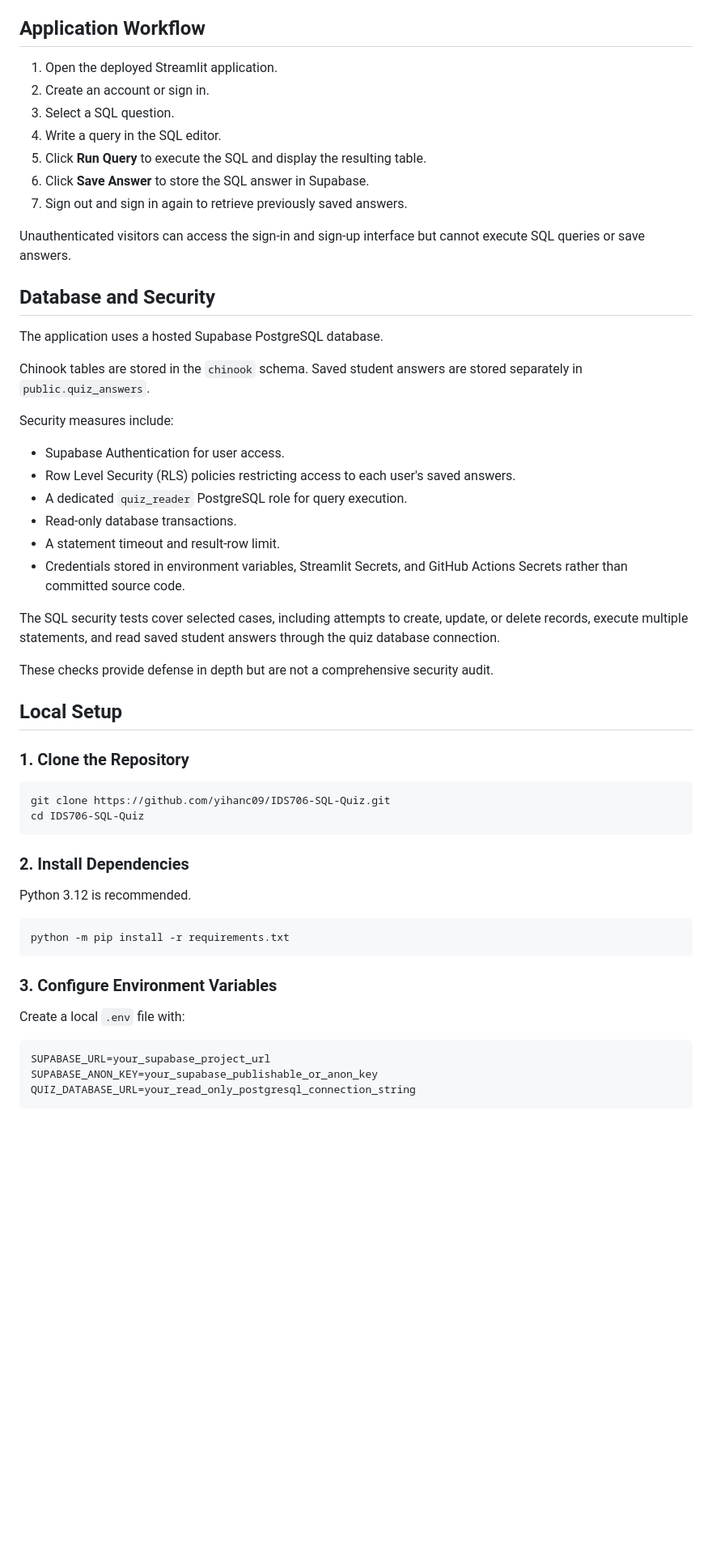
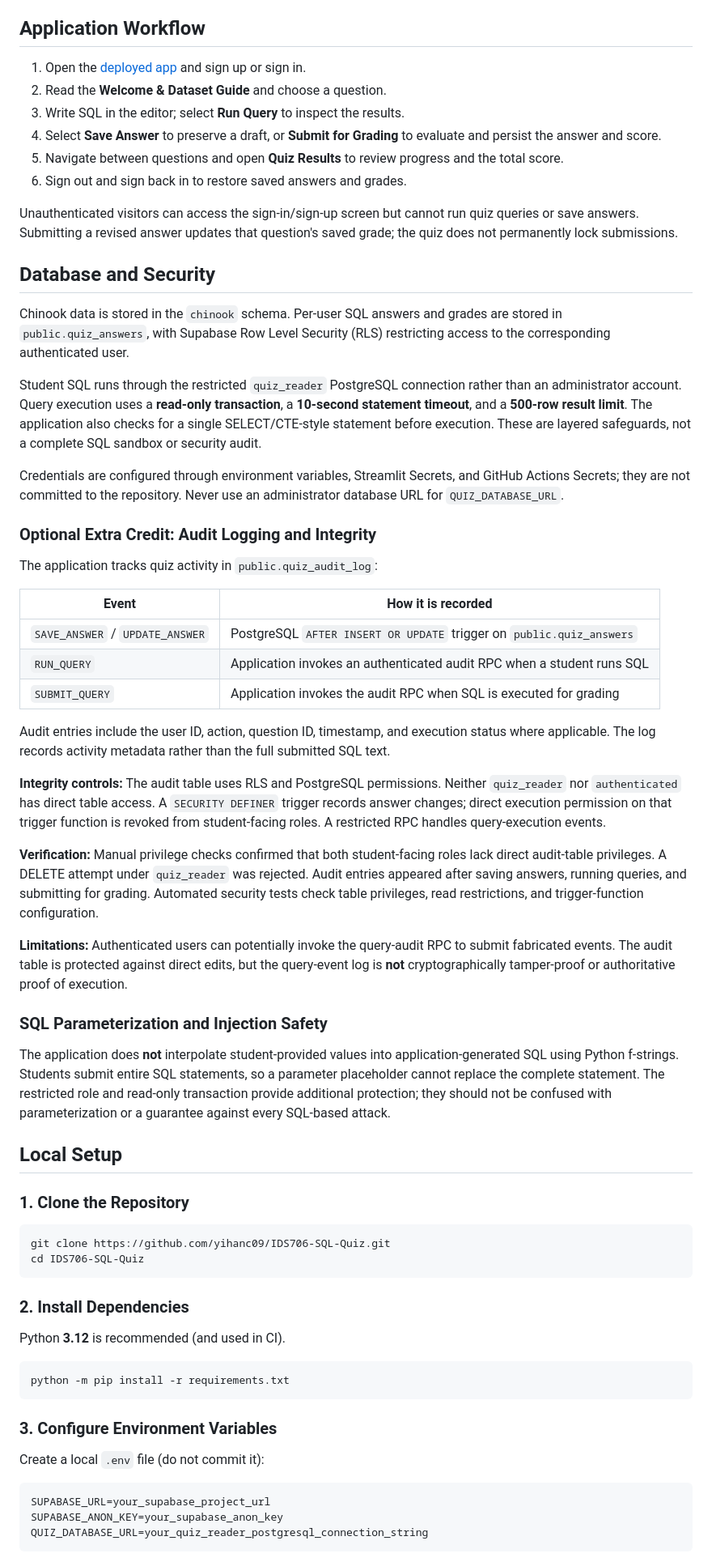
Before and after one commit to yihanc09/IDS706-SQL-Quiz, a Markdown page: README.md, the part around one of its changes. Shown at 81% size. Rendered like a GitHub page; blank space fills up the shorter version.

````diff
--- a/README.md
+++ b/README.md
@@ -63,34 +50,44 @@ Reference SQL queries are defined in `quiz.py`. Their generated results are stor
 
 ## Application Workflow
 
-1. Open the deployed Streamlit application.
-2. Create an account or sign in.
-3. Select a SQL question.
-4. Write a query in the SQL editor.
-5. Click **Run Query** to execute the SQL and display the resulting table.
-6. Click **Save Answer** to store the SQL answer in Supabase.
-7. Sign out and sign in again to retrieve previously saved answers.
+1. Open the [deployed app](https://ids706-sql-quiz.streamlit.app/) and sign up or sign in.
+2. Read the **Welcome & Dataset Guide** and choose a question.
+3. Write SQL in the editor; select **Run Query** to inspect the results.
+4. Select **Save Answer** to preserve a draft, or **Submit for Grading** to evaluate and persist the answer and score.
+5. Navigate between questions and open **Quiz Results** to review progress and the total score.
+6. Sign out and sign back in to restore saved answers and grades.
 
-Unauthenticated visitors can access the sign-in and sign-up interface but cannot execute SQL queries or save answers.
+Unauthenticated visitors can access the sign-in/sign-up screen but cannot run quiz queries or save answers. Submitting a revised answer updates that question's saved grade; the quiz does not permanently lock submissions.
 
 ## Database and Security
 
-The application uses a hosted Supabase PostgreSQL database.
+Chinook data is stored in the `chinook` schema. Per-user SQL answers and grades are stored in `public.quiz_answers`, with Supabase Row Level Security (RLS) restricting access to the corresponding authenticated user.
 
-Chinook tables are stored in the `chinook` schema. Saved student answers are stored separately in `public.quiz_answers`.
+Student SQL runs through the restricted `quiz_reader` PostgreSQL connection rather than an administrator account. Query execution uses a **read-only transaction**, a **10-second statement timeout**, and a **500-row result limit**. The application also checks for a single SELECT/CTE-style statement before execution. These are layered safeguards, not a complete SQL sandbox or security audit.
 
-Security measures include:
+Credentials are configured through environment variables, Streamlit Secrets, and GitHub Actions Secrets; they are not committed to the repository. Never use an administrator database URL for `QUIZ_DATABASE_URL`.
 
-- Supabase Authentication for user access.
-- Row Level Security (RLS) policies restricting access to each user's saved answers.
-- A dedicated `quiz_reader` PostgreSQL role for query execution.
-- Read-only database transactions.
-- A statement timeout and result-row limit.
-- Credentials stored in environment variables, Streamlit Secrets, and GitHub Actions Secrets rather than committed source code.
+### Optional Extra Credit: Audit Logging and Integrity
 
-The SQL security tests cover selected cases, including attempts to create, update, or delete records, execute multiple statements, and read saved student answers through the quiz database connection.
+The application tracks quiz activity in `public.quiz_audit_log`:
 
-These checks provide defense in depth but are not a comprehensive security audit.
+| Event | How it is recorded |
+|---|---|
+| `SAVE_ANSWER` / `UPDATE_ANSWER` | PostgreSQL `AFTER INSERT OR UPDATE` trigger on `public.quiz_answers` |
+| `RUN_QUERY` | Application invokes an authenticated audit RPC when a student runs SQL |
+| `SUBMIT_QUERY` | Application invokes the audit RPC when SQL is executed for grading |
+
+Audit entries include the user ID, action, question ID, timestamp, and execution status where applicable. The log records activity metadata rather than the full submitted SQL text.
+
+**Integrity controls:** The audit table uses RLS and PostgreSQL permissions. Neither `quiz_reader` nor `authenticated` has direct table access. A `SECURITY DEFINER` trigger records answer changes; direct execution permission on that trigger function is revoked from student-facing roles. A restricted RPC handles query-execution events.
+
+**Verification:** Manual privilege checks confirmed that both student-facing roles lack direct audit-table privileges. A DELETE attempt under `quiz_reader` was rejected. Audit entries appeared after saving answers, running queries, and submitting for grading. Automated security tests check table privileges, read restrictions, and trigger-function configuration.
+
+**Limitations:** Authenticated users can potentially invoke the query-audit RPC to submit fabricated events. The audit table is protected against direct edits, but the query-event log is **not** cryptographically tamper-proof or authoritative proof of execution.
+
+### SQL Parameterization and Injection Safety
+
+The application does **not** interpolate student-provided values into application-generated SQL using Python f-strings. Students submit entire SQL statements, so a parameter placeholder cannot replace the complete statement. The restricted role and read-only transaction provide additional protection; they should not be confused with parameterization or a guarantee against every SQL-based attack.
 
 ## Local Setup
 
@@ -103,7 +100,7 @@ cd IDS706-SQL-Quiz
 
 ### 2. Install Dependencies
 
-Python 3.12 is recommended.
+Python **3.12** is recommended (and used in CI).
 
 ```bash
 python -m pip install -r requirements.txt
@@ -111,11 +108,11 @@ python -m pip install -r requirements.txt
 
 ### 3. Configure Environment Variables
 
-Create a local `.env` file with:
+Create a local `.env` file (do not commit it):
 
 ```dotenv
 SUPABASE_URL=your_supabase_project_url
-SUPABASE_ANON_KEY=your_supabase_publishable_or_anon_key
-QUIZ_DATABASE_URL=your_read_only_postgresql_connection_string
+SUPABASE_ANON_KEY=your_supabase_anon_key
+QUIZ_DATABASE_URL=your_quiz_reader_postgresql_connection_string
 ```
 
````
Also changed, not shown: other parts of README.md (+50 -95 lines).
